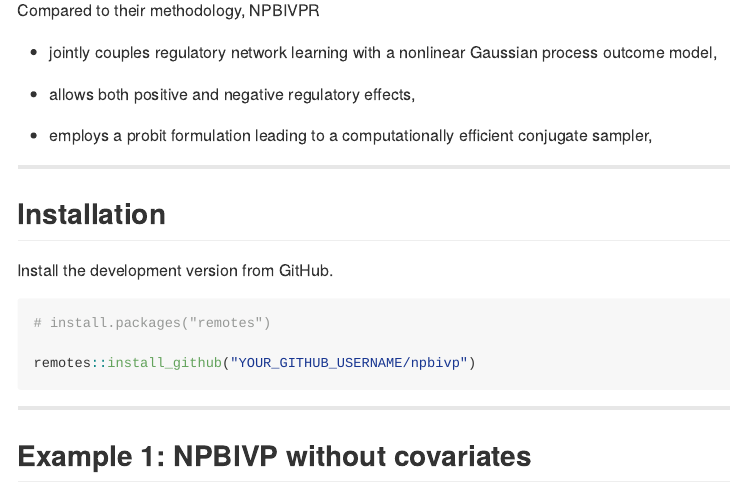
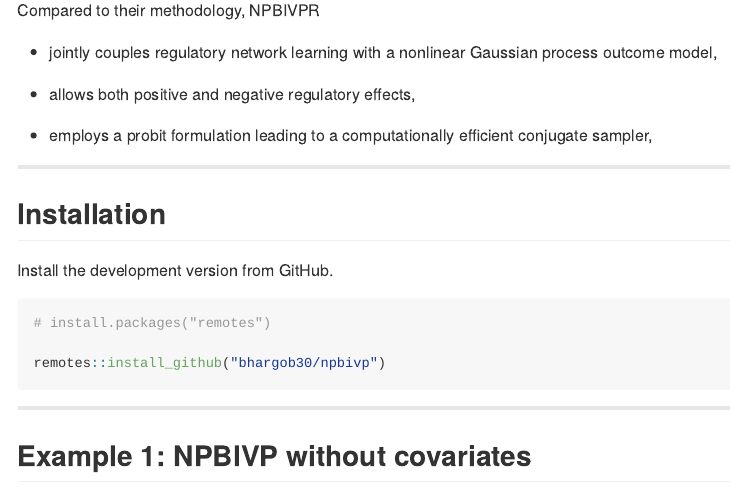
Before and after one commit to bhargob30/npbivp, an R Markdown document (README.Rmd): the page in a window 1100 px wide, from 2760 px down. The pictures show the output file README.md that the author committed with the source, drawn offline in the style of GitHub.

Commit message:
Changed Readme File

````diff
--- a/README.Rmd
+++ b/README.Rmd
@@ -151,7 +151,7 @@
 ```r
 # install.packages("remotes")
 
-remotes::install_github("YOUR_GITHUB_USERNAME/npbivp")
+remotes::install_github("bhargob30/npbivp")
 ```
 
 ---
````
Also changed, not shown: README.md.
